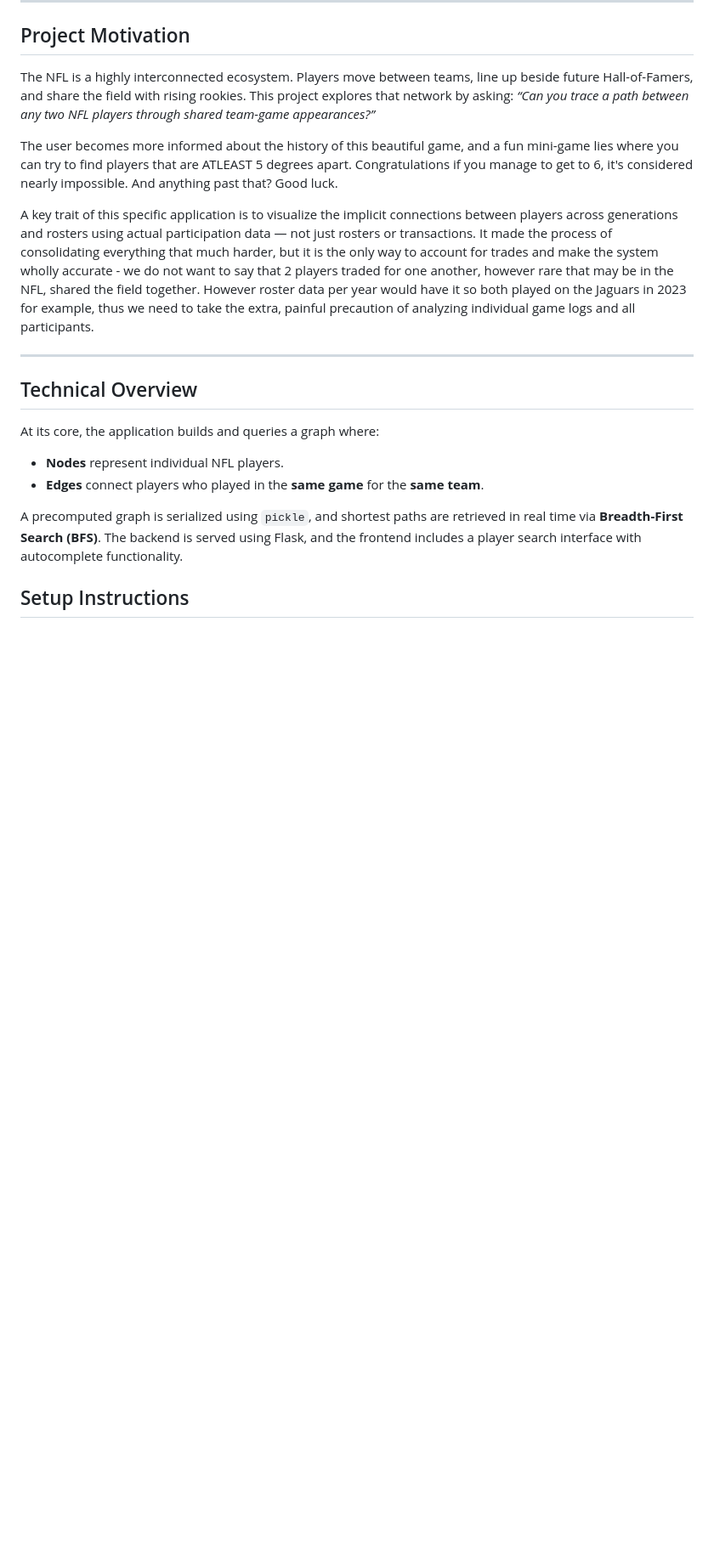
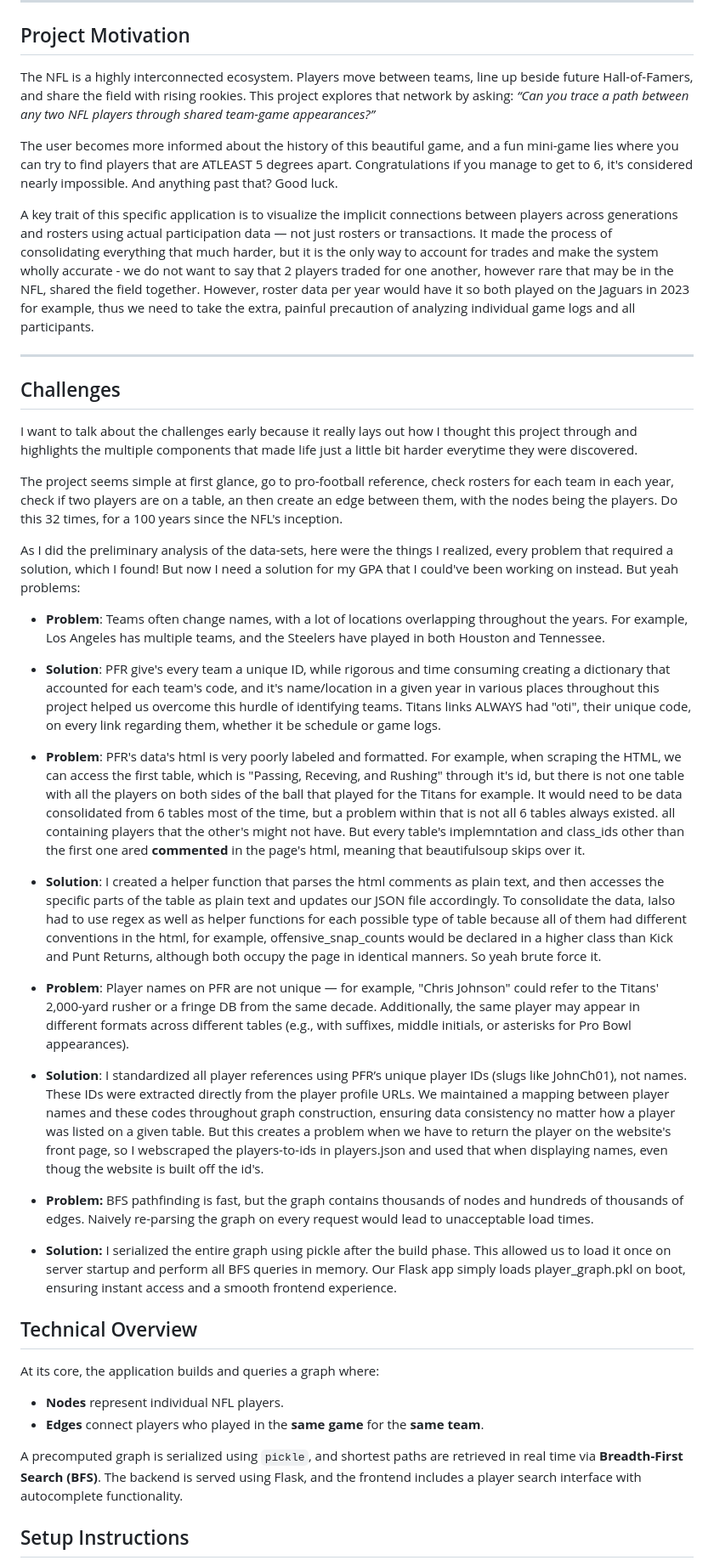
Before and after one commit to SuhaasNachannagari/6DegreesNFL, a Markdown page: README.md, the part around one of its changes. Shown at 85% size. GitHub-like rendering; blank space fills up the shorter version.

```diff
--- a/README.md
+++ b/README.md
@@ -10,9 +10,29 @@ The NFL is a highly interconnected ecosystem. Players move between teams, line u
 
 The user becomes more informed about the history of this beautiful game, and a fun mini-game lies where you can try to find players that are ATLEAST 5 degrees apart. Congratulations if you manage to get to 6, it's considered nearly impossible. And anything past that? Good luck.
 
-A key trait of this specific application is to visualize the implicit connections between players across generations and rosters using actual participation data — not just rosters or transactions. It made the process of consolidating everything that much harder, but it is the only way to account for trades and make the system wholly accurate - we do not want to say that 2 players traded for one another, however rare that may be in the NFL, shared the field together. However roster data per year would have it so both played on the Jaguars in 2023 for example, thus we need to take the extra, painful precaution of analyzing individual game logs and all participants.
+A key trait of this specific application is to visualize the implicit connections between players across generations and rosters using actual participation data — not just rosters or transactions. It made the process of consolidating everything that much harder, but it is the only way to account for trades and make the system wholly accurate - we do not want to say that 2 players traded for one another, however rare that may be in the NFL, shared the field together. However, roster data per year would have it so both played on the Jaguars in 2023 for example, thus we need to take the extra, painful precaution of analyzing individual game logs and all participants.
 
 ---
+
+## Challenges
+
+I want to talk about the challenges early because it really lays out how I thought this project through and highlights the multiple components that made life just a little bit harder everytime they were discovered.
+
+The project seems simple at first glance, go to pro-football reference, check rosters for each team in each year, check if two players are on a table, an then create an edge between them, with the nodes being the players. Do this 32 times, for a 100 years since the NFL's inception.
+
+As I did the preliminary analysis of the data-sets, here were the things I realized, every problem that required a solution, which I found! But now I need a solution for my GPA that I could've been working on instead. But yeah problems:
+
+- **Problem**: Teams often change names, with a lot of locations overlapping throughout the years. For example, Los Angeles has multiple teams, and the Steelers have played in both Houston and Tennessee.
+- **Solution**: PFR give's every team a unique ID, while rigorous and time consuming creating a dictionary that accounted for each team's code, and it's name/location in a given year in various places throughout this project helped us overcome this hurdle of identifying teams. Titans links ALWAYS had "oti", their unique code, on every link regarding them, whether it be schedule or game logs.
+
+- **Problem**: PFR's data's html is very poorly labeled and formatted. For example, when scraping the HTML, we can access the first table, which is "Passing, Receving, and Rushing" through it's id,  but there is not one table with all the players on both sides of the ball that played for the Titans for example. It would need to be data consolidated from 6 tables most of the time, but a problem within that is not all 6 tables always existed. all containing players that the other's might not have. But every table's implemntation and class_ids other than the first one ared **commented** in the page's html, meaning that beautifulsoup skips over it.
+- **Solution**: I created a helper function that parses the html comments as plain text, and then accesses the specific parts of the table as plain text and updates our JSON file accordingly. To consolidate the data, Ialso had to use regex as well as helper functions for each possible type of table because all of them had different conventions in the html, for example, offensive_snap_counts would be declared in a higher class than Kick and Punt Returns, although both occupy the page in identical manners. So yeah brute force it.
+
+- **Problem**: Player names on PFR are not unique — for example, "Chris Johnson" could refer to the Titans' 2,000-yard rusher or a fringe DB from the same decade. Additionally, the same player may appear in different formats across different tables (e.g., with suffixes, middle initials, or asterisks for Pro Bowl appearances).
+- **Solution**: I standardized all player references using PFR’s unique player IDs (slugs like JohnCh01), not names. These IDs were extracted directly from the player profile URLs. We maintained a mapping between player names and these codes throughout graph construction, ensuring data consistency no matter how a player was listed on a given table. But this creates a problem when we have to return the player on the website's front page, so I webscraped the players-to-ids in players.json and used that when displaying names, even thoug the website is built off the id's.
+
+- **Problem:** BFS pathfinding is fast, but the graph contains thousands of nodes and hundreds of thousands of edges. Naively re-parsing the graph on every request would lead to unacceptable load times.
+- **Solution:** I serialized the entire graph using pickle after the build phase. This allowed us to load it once on server startup and perform all BFS queries in memory. Our Flask app simply loads player_graph.pkl on boot, ensuring instant access and a smooth frontend experience.
 
 ## Technical Overview
 
```
Also changed, not shown: other parts of README.md (+3 -0 lines).
